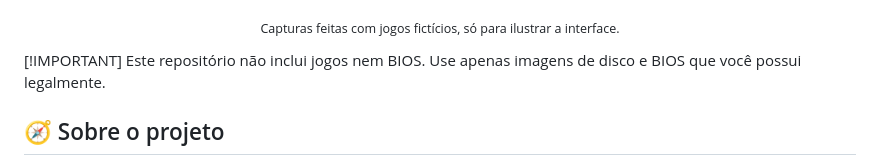
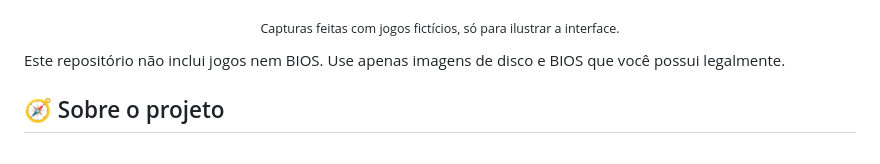
Before and after one commit to analyst666/epsxe-web, a Markdown page: README.md, the part around the change. Rendered like a GitHub page.

Commit message:
Update README with legal usage information
Clarify repository usage and legal note regarding games and BIOS.

```diff
--- a/README.md
+++ b/README.md
@@ -34,7 +34,7 @@ Recursos  · Instalação  · Como usar  · Solução de problemas
 </table>
 <p align="center"><sub>Capturas feitas com jogos fictícios, só para ilustrar a interface.</sub></p>
 
-[!IMPORTANT]
+
 Este repositório não inclui jogos nem BIOS. Use apenas imagens de disco e BIOS que você possui legalmente.
 
 ## 🧭 Sobre o projeto
```
